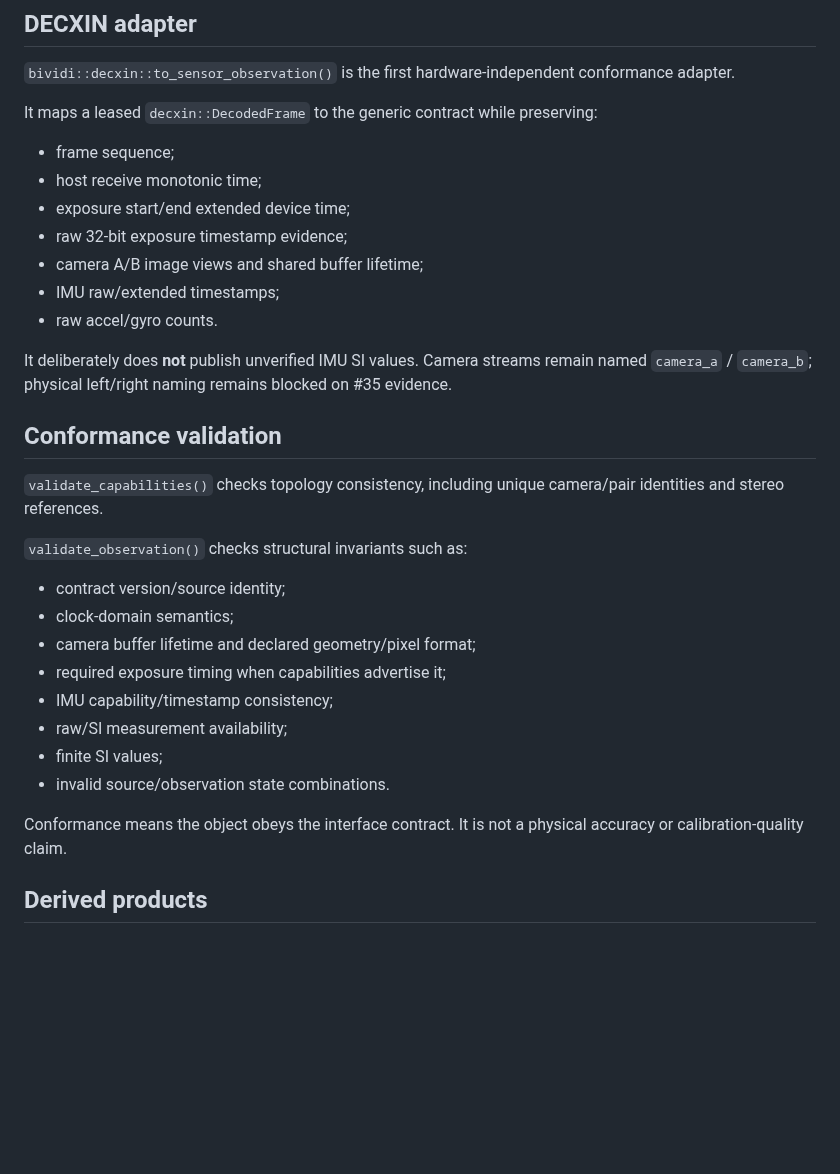
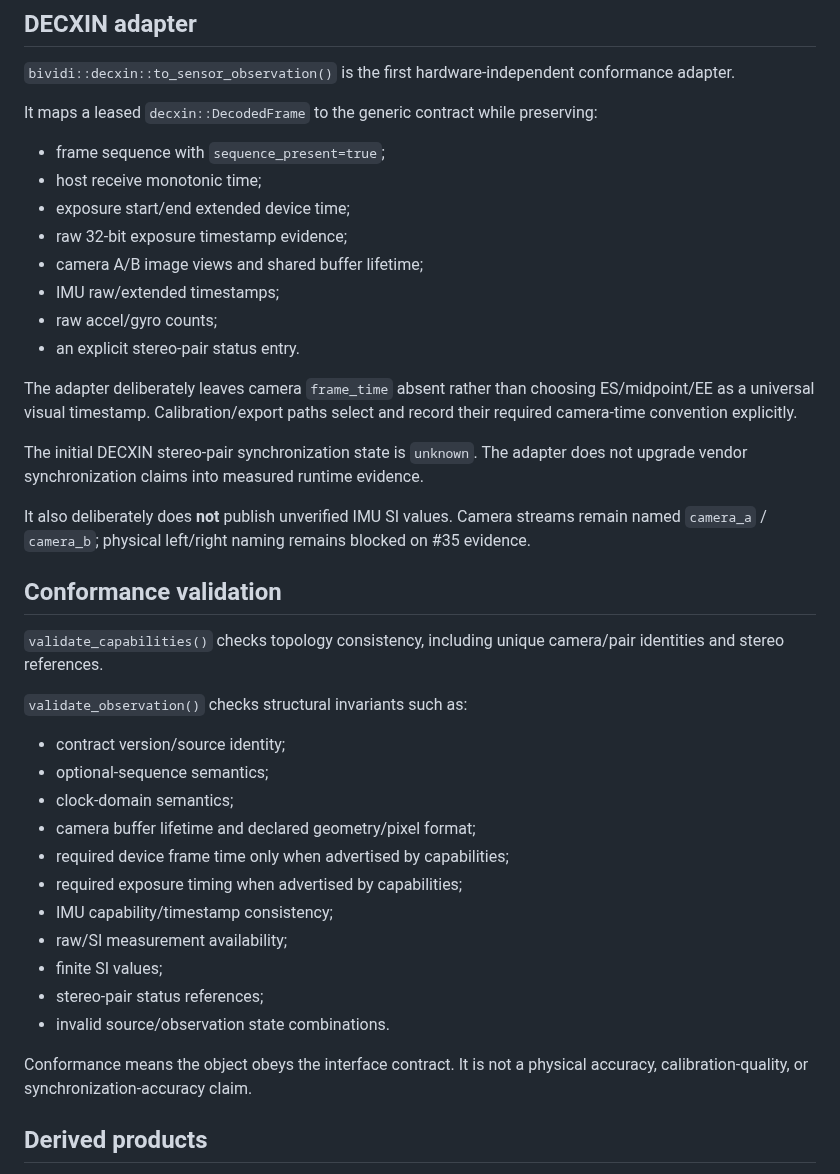
Before and after one commit to cctsao1008/bividi, a Markdown page: docs/observation-interface.md, the part around one of its changes. Drawn GitHub-style; blank space fills up the shorter version.

```diff
--- a/docs/observation-interface.md
+++ b/docs/observation-interface.md
@@ -188,15 +211,20 @@ These are references, not embedded solver schemas. Consumers resolve the corresp
 
 It maps a leased `decxin::DecodedFrame` to the generic contract while preserving:
 
-- frame sequence;
+- frame sequence with `sequence_present=true`;
 - host receive monotonic time;
 - exposure start/end extended device time;
 - raw 32-bit exposure timestamp evidence;
 - camera A/B image views and shared buffer lifetime;
 - IMU raw/extended timestamps;
-- raw accel/gyro counts.
+- raw accel/gyro counts;
+- an explicit stereo-pair status entry.
 
-It deliberately does **not** publish unverified IMU SI values. Camera streams remain named `camera_a` / `camera_b`; physical left/right naming remains blocked on #35 evidence.
+The adapter deliberately leaves camera `frame_time` absent rather than choosing ES/midpoint/EE as a universal visual timestamp. Calibration/export paths select and record their required camera-time convention explicitly.
+
+The initial DECXIN stereo-pair synchronization state is `unknown`. The adapter does not upgrade vendor synchronization claims into measured runtime evidence.
+
+It also deliberately does **not** publish unverified IMU SI values. Camera streams remain named `camera_a` / `camera_b`; physical left/right naming remains blocked on #35 evidence.
 
 ## Conformance validation
 
@@ -205,15 +233,18 @@ It deliberately does **not** publish unverified IMU SI values. Camera streams re
 `validate_observation()` checks structural invariants such as:
 
 - contract version/source identity;
+- optional-sequence semantics;
 - clock-domain semantics;
 - camera buffer lifetime and declared geometry/pixel format;
-- required exposure timing when capabilities advertise it;
+- required device frame time only when advertised by capabilities;
+- required exposure timing when advertised by capabilities;
 - IMU capability/timestamp consistency;
 - raw/SI measurement availability;
 - finite SI values;
+- stereo-pair status references;
 - invalid source/observation state combinations.
 
-Conformance means the object obeys the interface contract. It is not a physical accuracy or calibration-quality claim.
+Conformance means the object obeys the interface contract. It is not a physical accuracy, calibration-quality, or synchronization-accuracy claim.
 
 ## Derived products
 
```
Also changed, not shown: other parts of docs/observation-interface.md (+26 -3 lines).
